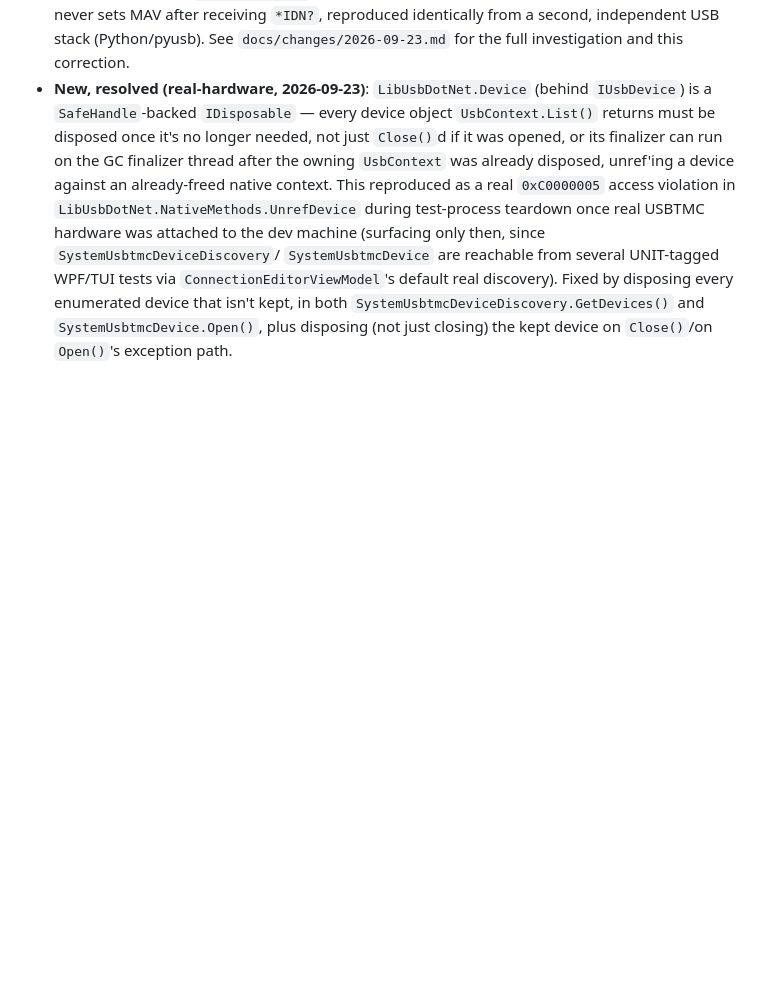
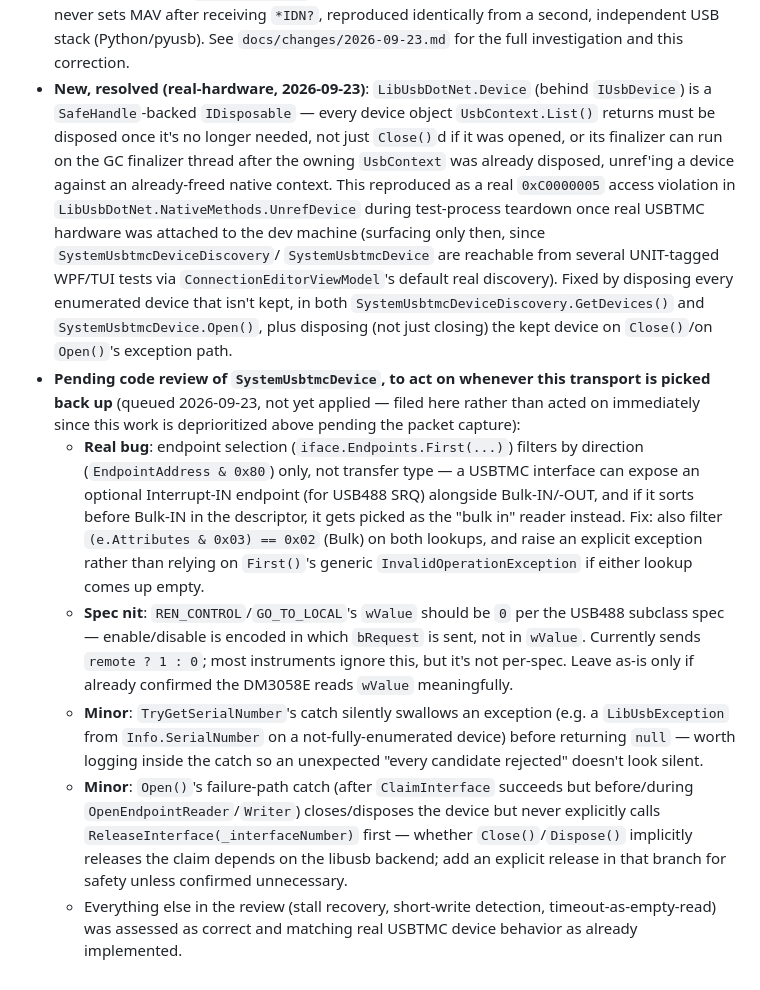
Before and after one commit to OutOfBandDevelopment/dev-term, a Markdown page: docs/design/usbtmc-transport.md, the part around the change. Rendered like a GitHub page; blank space fills up the shorter version.

Commit message:
Queue SystemUsbtmcDevice code-review findings for when USBTMC work resumes
Endpoint-selection transfer-type bug, a wValue spec nit, and two minor
robustness notes, filed in the design doc's Open questions rather than
acted on now since this transport is deprioritized pending a packet capture.

Claude-Session: https://claude.ai/code/session_01ShJShgTrXZPTEZdazN3KTi

```diff
--- a/docs/design/usbtmc-transport.md
+++ b/docs/design/usbtmc-transport.md
@@ -294,3 +294,26 @@ own repeated practice of not trusting a fix until checked against real hardware:
   `ConnectionEditorViewModel`'s default real discovery). Fixed by disposing every enumerated device
   that isn't kept, in both `SystemUsbtmcDeviceDiscovery.GetDevices()` and `SystemUsbtmcDevice.Open()`,
   plus disposing (not just closing) the kept device on `Close()`/on `Open()`'s exception path.
+- **Pending code review of `SystemUsbtmcDevice`, to act on whenever this transport is picked back
+  up** (queued 2026-09-23, not yet applied — filed here rather than acted on immediately since this
+  work is deprioritized above pending the packet capture):
+  - **Real bug**: endpoint selection (`iface.Endpoints.First(...)`) filters by direction
+    (`EndpointAddress & 0x80`) only, not transfer type — a USBTMC interface can expose an optional
+    Interrupt-IN endpoint (for USB488 SRQ) alongside Bulk-IN/-OUT, and if it sorts before Bulk-IN in
+    the descriptor, it gets picked as the "bulk in" reader instead. Fix: also filter
+    `(e.Attributes & 0x03) == 0x02` (Bulk) on both lookups, and raise an explicit exception rather
+    than relying on `First()`'s generic `InvalidOperationException` if either lookup comes up empty.
+  - **Spec nit**: `REN_CONTROL`/`GO_TO_LOCAL`'s `wValue` should be `0` per the USB488 subclass spec —
+    enable/disable is encoded in which `bRequest` is sent, not in `wValue`. Currently sends
+    `remote ? 1 : 0`; most instruments ignore this, but it's not per-spec. Leave as-is only if
+    already confirmed the DM3058E reads `wValue` meaningfully.
+  - **Minor**: `TryGetSerialNumber`'s catch silently swallows an exception (e.g. a `LibUsbException`
+    from `Info.SerialNumber` on a not-fully-enumerated device) before returning `null` — worth
+    logging inside the catch so an unexpected "every candidate rejected" doesn't look silent.
+  - **Minor**: `Open()`'s failure-path catch (after `ClaimInterface` succeeds but before/during
+    `OpenEndpointReader`/`Writer`) closes/disposes the device but never explicitly calls
+    `ReleaseInterface(_interfaceNumber)` first — whether `Close()`/`Dispose()` implicitly releases the
+    claim depends on the libusb backend; add an explicit release in that branch for safety unless
+    confirmed unnecessary.
+  - Everything else in the review (stall recovery, short-write detection, timeout-as-empty-read) was
+    assessed as correct and matching real USBTMC device behavior as already implemented.
```
